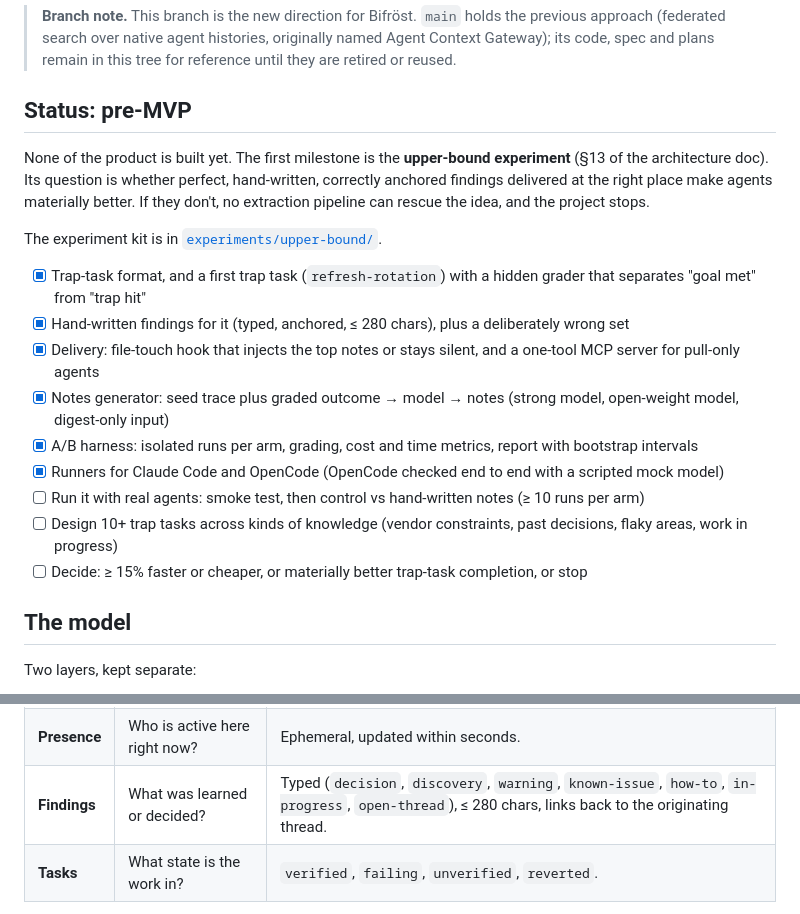
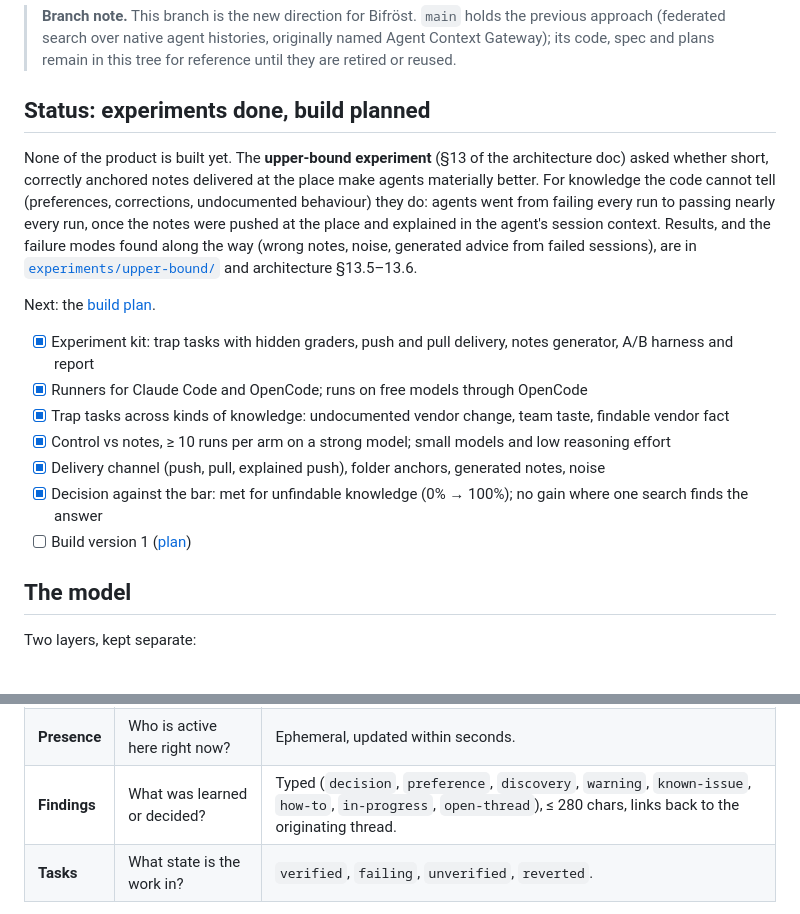
Before and after one commit to 20023136kelyan/agent-context-gateway, a Markdown page: README.md, 2 parts joined by grey strips. Drawn GitHub-style.

```diff
--- a/README.md
+++ b/README.md
@@ -16,25 +16,27 @@ Full concept: [`docs/architecture.md`](./docs/architecture.md).
 > originally named Agent Context Gateway); its code, spec and plans remain in
 > this tree for reference until they are retired or reused.
 
-## Status: pre-MVP
+## Status: experiments done, build planned
 
-None of the product is built yet. The first milestone is the **upper-bound experiment**
-(§13 of the architecture doc). Its question is whether perfect, hand-written,
-correctly anchored findings delivered at the right place make agents
-materially better. If they don't, no extraction pipeline can rescue the idea,
-and the project stops.
+None of the product is built yet. The **upper-bound experiment** (§13 of the
+architecture doc) asked whether short, correctly anchored notes delivered at the
+place make agents materially better. For knowledge the code cannot tell
+(preferences, corrections, undocumented behaviour) they do: agents went from
+failing every run to passing nearly every run, once the notes were pushed at the
+place and explained in the agent's session context. Results, and the failure
+modes found along the way (wrong notes, noise, generated advice from failed
+sessions), are in [`experiments/upper-bound/`](./experiments/upper-bound/README.md)
+and architecture §13.5–13.6.
 
-The experiment kit is in [`experiments/upper-bound/`](./experiments/upper-bound/README.md).
+Next: the [build plan](./docs/build-plan.md).
 
-- [x] Trap-task format, and a first trap task (`refresh-rotation`) with a hidden grader that separates "goal met" from "trap hit"
-- [x] Hand-written findings for it (typed, anchored, ≤ 280 chars), plus a deliberately wrong set
-- [x] Delivery: file-touch hook that injects the top notes or stays silent, and a one-tool MCP server for pull-only agents
-- [x] Notes generator: seed trace plus graded outcome → model → notes (strong model, open-weight model, digest-only input)
-- [x] A/B harness: isolated runs per arm, grading, cost and time metrics, report with bootstrap intervals
-- [x] Runners for Claude Code and OpenCode (OpenCode checked end to end with a scripted mock model)
-- [ ] Run it with real agents: smoke test, then control vs hand-written notes (≥ 10 runs per arm)
-- [ ] Design 10+ trap tasks across kinds of knowledge (vendor constraints, past decisions, flaky areas, work in progress)
-- [ ] Decide: ≥ 15% faster or cheaper, or materially better trap-task completion, or stop
+- [x] Experiment kit: trap tasks with hidden graders, push and pull delivery, notes generator, A/B harness and report
+- [x] Runners for Claude Code and OpenCode; runs on free models through OpenCode
+- [x] Trap tasks across kinds of knowledge: undocumented vendor change, team taste, findable vendor fact
+- [x] Control vs notes, ≥ 10 runs per arm on a strong model; small models and low reasoning effort
+- [x] Delivery channel (push, pull, explained push), folder anchors, generated notes, noise
+- [x] Decision against the bar: met for unfindable knowledge (0% → 100%); no gain where one search finds the answer
+- [ ] Build version 1 ([plan](./docs/build-plan.md))
 
 ## The model
 
@@ -61,7 +63,7 @@ and recent events moving across it.
 |---|---|---|
 | **Activity** | What happened here? | Mechanical and high-volume: reads, edits, runs, tests, shell touches. Substrate, not memory. |
 | **Presence** | Who is active here right now? | Ephemeral, updated within seconds. |
-| **Findings** | What was learned or decided? | Typed (`decision`, `discovery`, `warning`, `known-issue`, `how-to`, `in-progress`, `open-thread`), ≤ 280 chars, links back to the originating thread. |
+| **Findings** | What was learned or decided? | Typed (`decision`, `preference`, `discovery`, `warning`, `known-issue`, `how-to`, `in-progress`, `open-thread`), ≤ 280 chars, links back to the originating thread. |
 | **Tasks** | What state is the work in? | `verified`, `failing`, `unverified`, `reverted`. |
 
 **Anchors are repository-native** (`repository, path, symbol?, lineStart?,
```
Also changed, not shown: docs/build-plan.md (added, +230 -0 lines).
